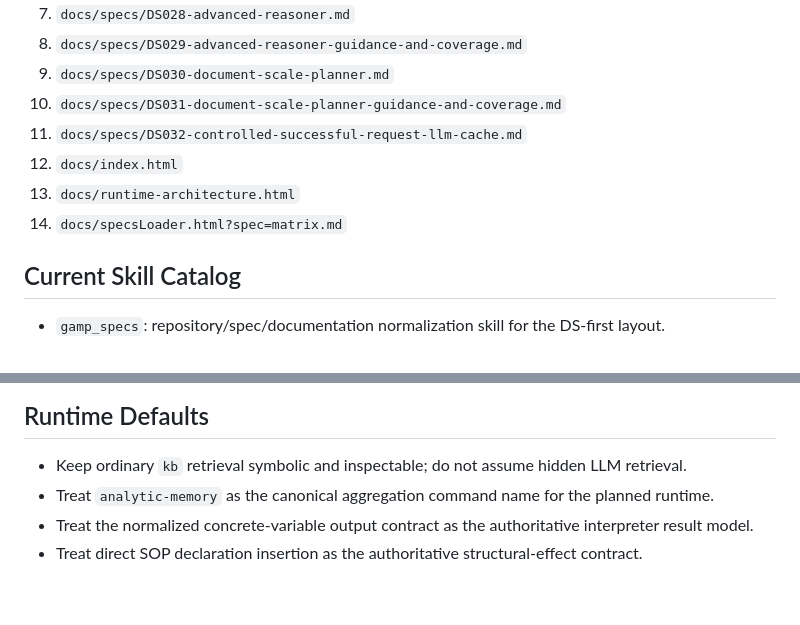
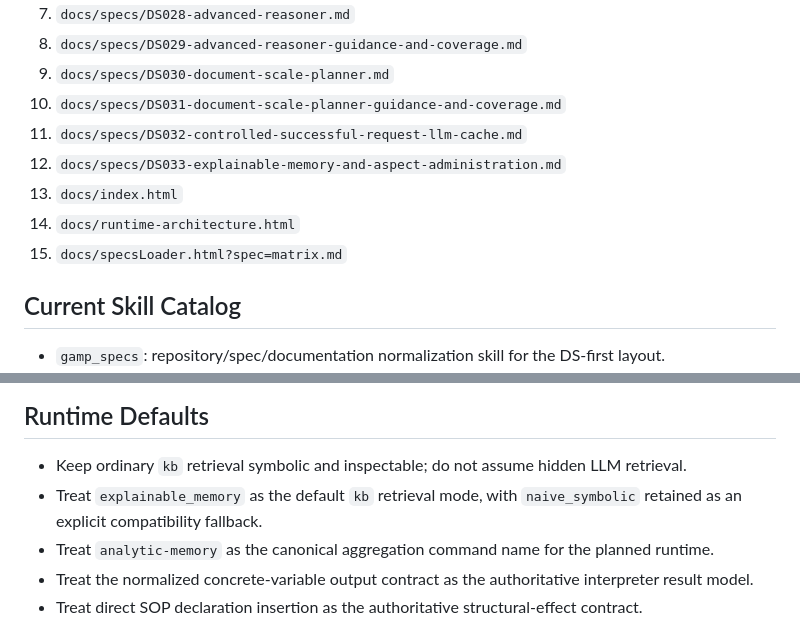
Before and after one commit to AssistOS-AI/mrp-vm-v0, a Markdown page: AGENTS.md, 2 parts joined by grey strips. Drawn GitHub-style; blank space fills up the shorter version.

```diff
--- a/AGENTS.md
+++ b/AGENTS.md
@@ -19,9 +19,10 @@ The Design Specifications under `docs/specs/` remain the authoritative contract
 9. `docs/specs/DS030-document-scale-planner.md`
 10. `docs/specs/DS031-document-scale-planner-guidance-and-coverage.md`
 11. `docs/specs/DS032-controlled-successful-request-llm-cache.md`
-12. `docs/index.html`
-13. `docs/runtime-architecture.html`
-14. `docs/specsLoader.html?spec=matrix.md`
+12. `docs/specs/DS033-explainable-memory-and-aspect-administration.md`
+13. `docs/index.html`
+14. `docs/runtime-architecture.html`
+15. `docs/specsLoader.html?spec=matrix.md`
 
 ## Current Skill Catalog
 
@@ -44,6 +45,7 @@ The Design Specifications under `docs/specs/` remain the authoritative contract
 ## Runtime Defaults
 
 - Keep ordinary `kb` retrieval symbolic and inspectable; do not assume hidden LLM retrieval.
+- Treat `explainable_memory` as the default `kb` retrieval mode, with `naive_symbolic` retained as an explicit compatibility fallback.
 - Treat `analytic-memory` as the canonical aggregation command name for the planned runtime.
 - Treat the normalized concrete-variable output contract as the authoritative interpreter result model.
 - Treat direct SOP declaration insertion as the authoritative structural-effect contract.
```
Also changed, not shown: docs/specs/DS024-chat-ux-and-traceability-interface.md (+21 -3 lines), docs/specs/DS033-explainable-memory-and-aspect-administration.md (added, +146 -0 lines).
